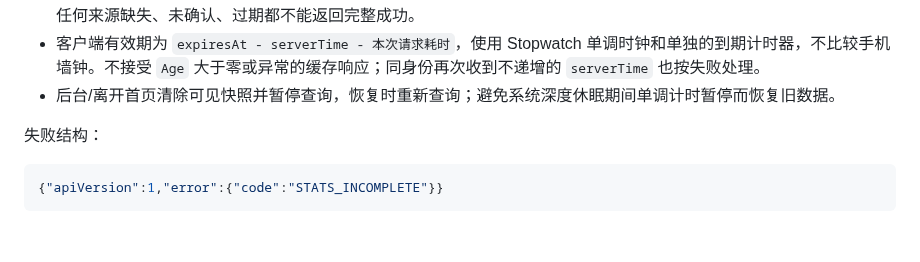
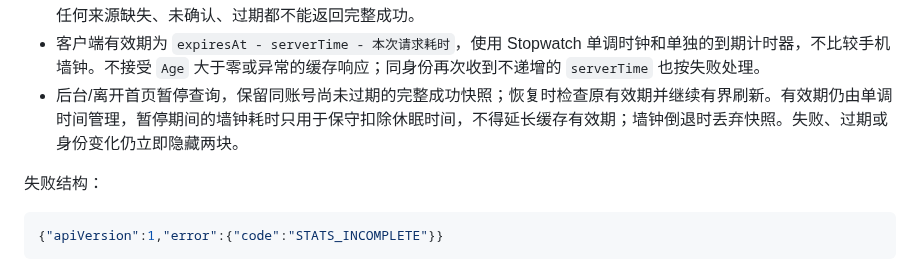
Before and after one commit to Elegying/SSRVPN, a Markdown page: docs/CLIENT_USAGE_API_V1.md, the part around the change. GitHub-like rendering; blank space fills up the shorter version.

```diff
--- a/docs/CLIENT_USAGE_API_V1.md
+++ b/docs/CLIENT_USAGE_API_V1.md
@@ -42,7 +42,7 @@ Cache-Control: no-cache, no-store
 - 时间均为正整数 Unix 秒；两个观察时间不得晚于 `serverTime`；`expiresAt` 必须晚于 `serverTime`，且距任一观察时间不得超过 30 秒。
 - 面板必须以所有参与统计来源的最早有效采集/确认时间加 30 秒确定过期，不以收到客户端请求的时间给旧统计续期。任何来源缺失、未确认、过期都不能返回完整成功。
 - 客户端有效期为 `expiresAt - serverTime - 本次请求耗时`，使用 Stopwatch 单调时钟和单独的到期计时器，不比较手机墙钟。不接受 `Age` 大于零或异常的缓存响应；同身份再次收到不递增的 `serverTime` 也按失败处理。
-- 后台/离开首页清除可见快照并暂停查询，恢复时重新查询；避免系统深度休眠期间单调计时暂停而恢复旧数据。
+- 后台/离开首页暂停查询，保留同账号尚未过期的完整成功快照；恢复时检查原有效期并继续有界刷新。有效期仍由单调时间管理，暂停期间的墙钟耗时只用于保守扣除休眠时间，不得延长缓存有效期；墙钟倒退时丢弃快照。失败、过期或身份变化仍立即隐藏两块。
 
 失败结构：
 
```
Also changed, not shown: docs/HOME_SPACING_VALIDATION.md (+6 -1 lines), docs/PROJECT_HEALTH.md (+31 -5 lines), docs/images/home-spacing-4031/android-resumed-device-screen.png (added).
